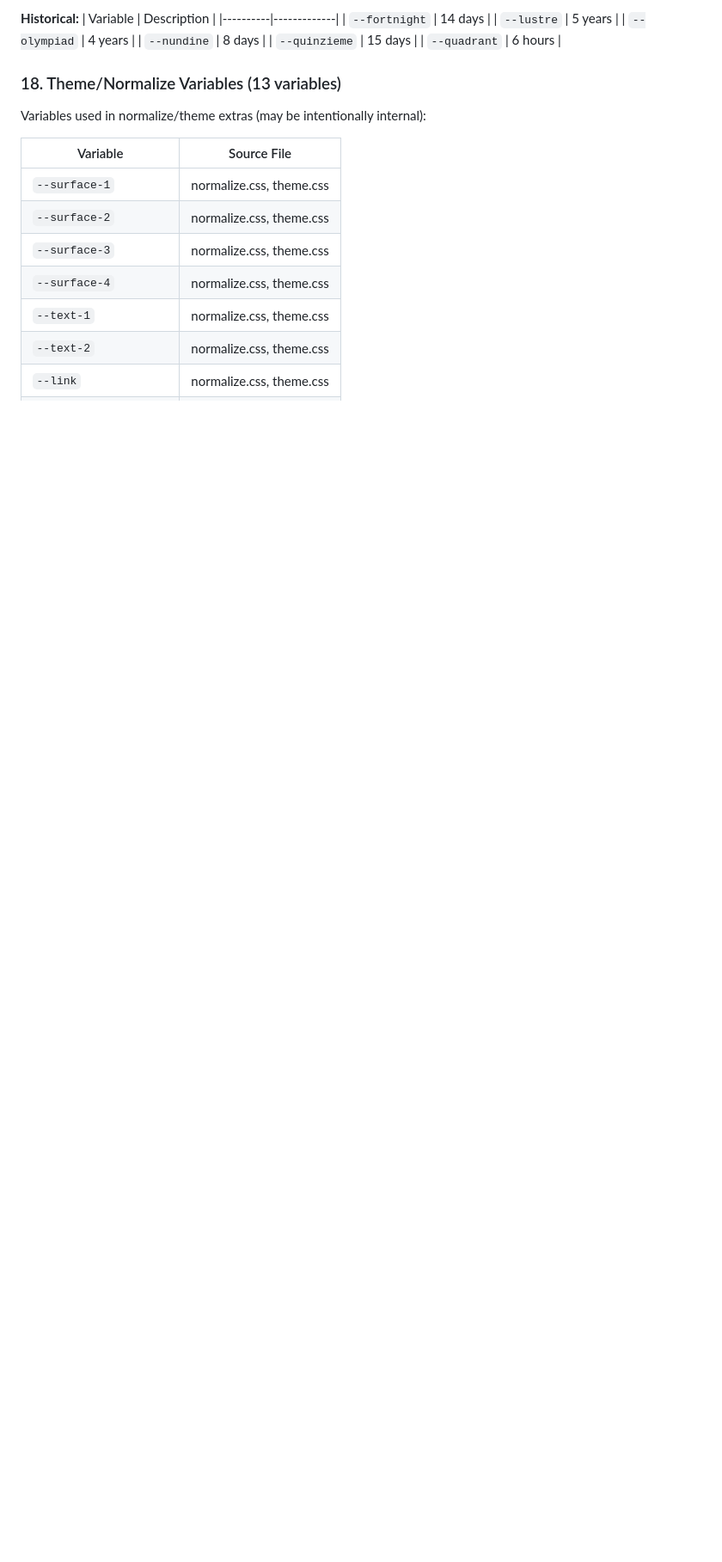
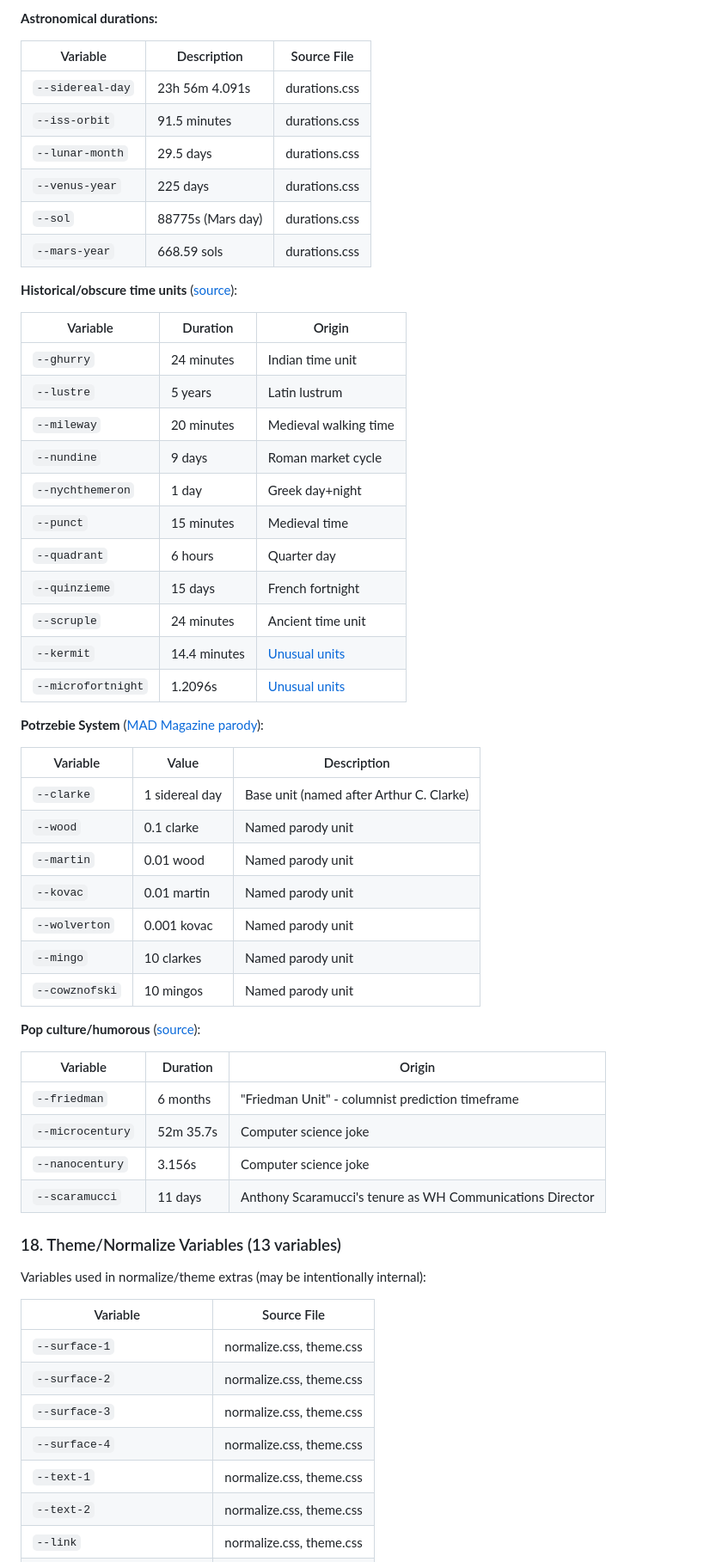
Before and after one commit to argyleink/open-props, a Markdown page: UNDOCUMENTED_VARIABLES.md, the part around one of its changes. Shown at 86% size. GitHub-like rendering; blank space fills up the shorter version.

Commit message:
Fix counts and add detailed descriptions for durations
Co-authored-by: argyleink <1134620+argyleink@users.noreply.github.com>

```diff
--- a/UNDOCUMENTED_VARIABLES.md
+++ b/UNDOCUMENTED_VARIABLES.md
@@ -292,13 +292,51 @@ Fun and practical time-based duration variables in `durations.css`:
 
-**Historical:**
-| Variable | Description |
-|----------|-------------|
-| `--fortnight` | 14 days |
-| `--lustre` | 5 years |
-| `--olympiad` | 4 years |
-| `--nundine` | 8 days |
-| `--quinzieme` | 15 days |
-| `--quadrant` | 6 hours |
+**Astronomical durations:**
+
+| Variable | Description | Source File |
+|----------|-------------|-------------|
+| `--sidereal-day` | 23h 56m 4.091s | durations.css |
+| `--iss-orbit` | 91.5 minutes | durations.css |
+| `--lunar-month` | 29.5 days | durations.css |
+| `--venus-year` | 225 days | durations.css |
+| `--sol` | 88775s (Mars day) | durations.css |
+| `--mars-year` | 668.59 sols | durations.css |
+
+**Historical/obscure time units** ([source](https://www.mentalfloss.com/article/60080/10-little-known-units-time)):
+
+| Variable | Duration | Origin |
+|----------|----------|--------|
+| `--ghurry` | 24 minutes | Indian time unit |
+| `--lustre` | 5 years | Latin lustrum |
+| `--mileway` | 20 minutes | Medieval walking time |
+| `--nundine` | 9 days | Roman market cycle |
+| `--nychthemeron` | 1 day | Greek day+night |
+| `--punct` | 15 minutes | Medieval time |
+| `--quadrant` | 6 hours | Quarter day |
+| `--quinzieme` | 15 days | French fortnight |
+| `--scruple` | 24 minutes | Ancient time unit |
+| `--kermit` | 14.4 minutes | [Unusual units](https://en.wikipedia.org/wiki/List_of_unusual_units_of_measurement) |
+| `--microfortnight` | 1.2096s | [Unusual units](https://en.wikipedia.org/wiki/List_of_unusual_units_of_measurement) |
+
+**Potrzebie System** ([MAD Magazine parody](https://madcoversite.com/mad033-36.html)):
+
+| Variable | Value | Description |
+|----------|-------|-------------|
+| `--clarke` | 1 sidereal day | Base unit (named after Arthur C. Clarke) |
+| `--wood` | 0.1 clarke | Named parody unit |
+| `--martin` | 0.01 wood | Named parody unit |
+| `--kovac` | 0.01 martin | Named parody unit |
+| `--wolverton` | 0.001 kovac | Named parody unit |
+| `--mingo` | 10 clarkes | Named parody unit |
+| `--cowznofski` | 10 mingos | Named parody unit |
+
+**Pop culture/humorous** ([source](https://en.wikipedia.org/wiki/List_of_humorous_units_of_measurement)):
+
+| Variable | Duration | Origin |
+|----------|----------|--------|
+| `--friedman` | 6 months | "Friedman Unit" - columnist prediction timeframe |
+| `--microcentury` | 52m 35.7s | Computer science joke |
+| `--nanocentury` | 3.156s | Computer science joke |
+| `--scaramucci` | 11 days | Anthony Scaramucci's tenure as WH Communications Director |
 
 ### 18. Theme/Normalize Variables (13 variables)
 
```
Also changed, not shown: other parts of UNDOCUMENTED_VARIABLES.md (+60 -56 lines).
